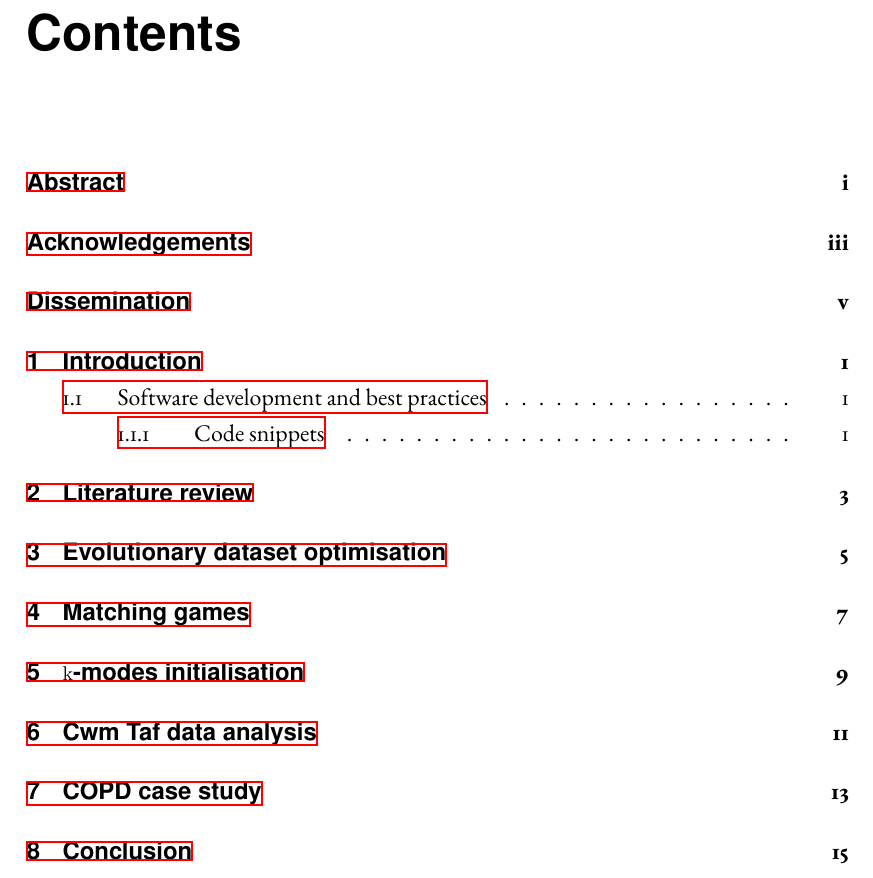
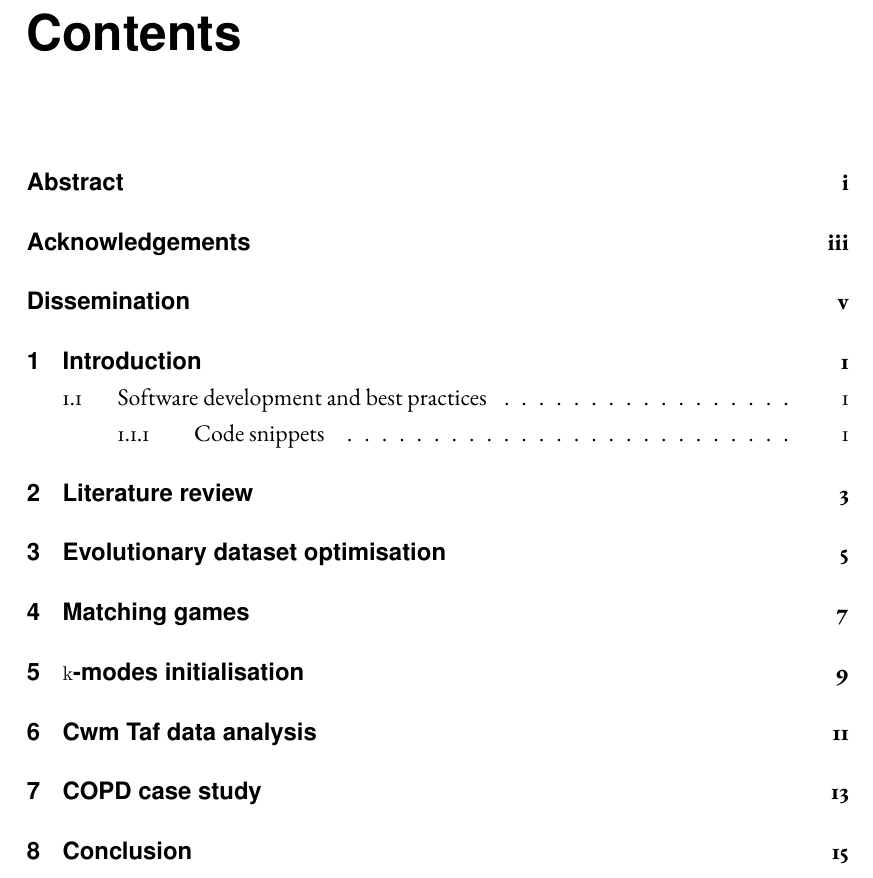
Before and after one commit to daffidwilde/thesis, a LaTeX thesis (main.tex): part of page 9 of 37, cut so that both start at the same text. Compiled offline with XeLaTeX; a missing font is replaced by an installed copy or a similar font.

Commit message:
Bring in core files from write-edo-chapter

```diff
--- a/main.tex
+++ b/main.tex
@@ -55,7 +55,7 @@
     \bibliographystyle{abbrvurl}
 
 % Algorithms and code blocks
-\usepackage[boxruled]{algorithm2e}
+\usepackage[ruled,algochapter,linesnumbered]{algorithm2e}
 \usepackage{xcolor}
 \usepackage{tcolorbox}
 \usepackage[newfloat,chapter]{minted}
@@ -93,22 +93,29 @@
 
 \definecolor{cyan}{RGB}{0, 164, 216}
 \definecolor{magenta}{RGB}{226, 62, 138}
-\definecolor{deepblue}{RGB}{0,0,0.5}
-\definecolor{deepred}{RGB}{0.6,0,0}
-\definecolor{deepgreen}{RGB}{0,0.5,0}
+\definecolor{deepblue}{RGB}{0,0,150}
+\definecolor{deepred}{RGB}{200,0,0}
+\definecolor{deepgreen}{RGB}{0,150,0}
 
 % Code snippet stuff
 \usemintedstyle{friendly}
-\setminted{fontsize=\scriptsize, framerule=\textwidth}
+\setminted{fontsize=\scriptsize, breaklines=true, framerule=\linewidth}
 \setmintedinline{fontsize=\normalsize}
 
 
 %%% Commands and environments
 
 % URLs
-\renewcommand{\UrlFont}{\color{myurl}\ttfamily\footnotesize\relax}
-\hypersetup{%
-    %urlbordercolor=false
+\hypersetup{
+    colorlinks=true,
+    citecolor=deepgreen,
+    linkcolor=deepred,
+    urlcolor=myurl,
+}
+
+% Line rule
+\newcommand{\myrule}{%
+    \begin{center}\noindent\rule[0.5ex]{.8\linewidth}{1pt}\end{center}
 }
 
 % Code snippets
@@ -118,11 +125,13 @@
 }
 
 \renewcommand{\theFancyVerbLine}{%
-    \ttfamily
     \color{linenums}{%
-        \scriptsize\oldstylenums{\arabic{FancyVerbLine}}
+        \scriptsize%
+        \oldstylenums{%
+            \usefont{T1}{DejaVuSansMono-TLF}{m}{n}\selectfont%
+            \arabic{FancyVerbLine}
+        }
     }%
-    %\hspace{-2em}%  % If using line numbers [LN]
 }
 
 \newenvironment{sourcepy}{%
@@ -130,11 +139,13 @@
     \begin{tcolorbox}[%
         colback=sourcebg,
         colframe=sourcefr,
-        %left=2em%  % [LN]
+        left=2em,
+        right=2em,
     ]%
     \begin{minted}[%
         bgcolor=sourcebg,
-        %linenos=true%  % [LN]
+        linenos=true,
+        numbersep=0ex,
     ]{python}%
 }{\end{minted}\end{tcolorbox}}
 
@@ -169,13 +180,9 @@
 }
 
 \newcommand{\algpath}{}
-\newcommand{\inputalg}[2][\algpath]{%
-    \input{#1/#2}\label{alg:#2}
-}
+\newcommand{\inputalg}[2][\algpath]{\input{#1/#2}}
 
-\newcommand{\balg}[1][htbp]{%
-    \begin{algorithm}[#1]\DontPrintSemicolon
-}
+\newcommand{\balg}[1][htbp]{\begin{algorithm}[#1]\DontPrintSemicolon}
 \newcommand{\ealg}{\end{algorithm}}
 
 
```
Also changed, not shown: environment.yml (+2 -1 lines), main.tex (15 more changed lines), 3 other files.
